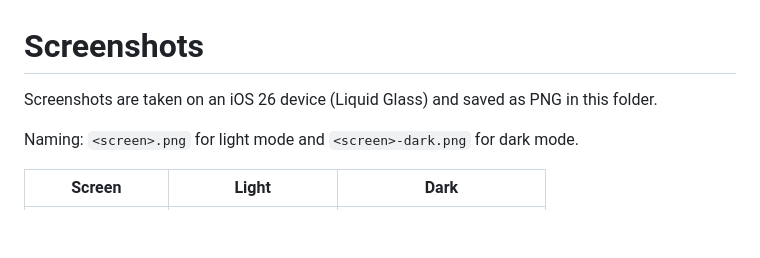
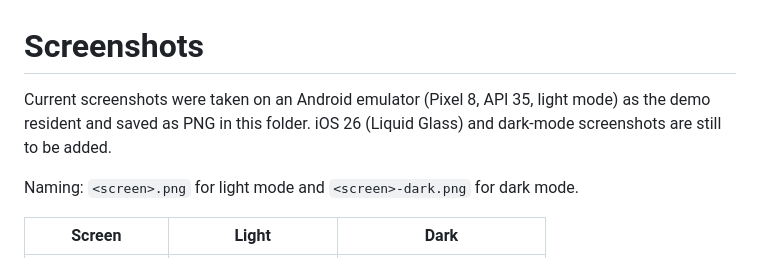
Before and after one commit to ozgunmutlu0/apartment-management-app, a Markdown page: docs/screenshots/README.md, the part around the change. Drawn GitHub-style; blank space fills up the shorter version.

Commit message:
docs: add Android emulator screenshots (light mode)

```diff
--- a/docs/screenshots/README.md
+++ b/docs/screenshots/README.md
@@ -1,6 +1,6 @@
 # Screenshots
 
-Screenshots are taken on an iOS 26 device (Liquid Glass) and saved as PNG in this folder.
+Current screenshots were taken on an Android emulator (Pixel 8, API 35, light mode) as the demo resident and saved as PNG in this folder. iOS 26 (Liquid Glass) and dark-mode screenshots are still to be added.
 
 Naming: `<screen>.png` for light mode and `<screen>-dark.png` for dark mode.
 
```
Also changed, not shown: README.md (+1 -3 lines), docs/screenshots/announcements.png (added), docs/screenshots/dues.png (added), docs/screenshots/home.png (added), docs/screenshots/new-ticket.png (added), docs/screenshots/profile.png (added), docs/screenshots/tickets.png (added).
